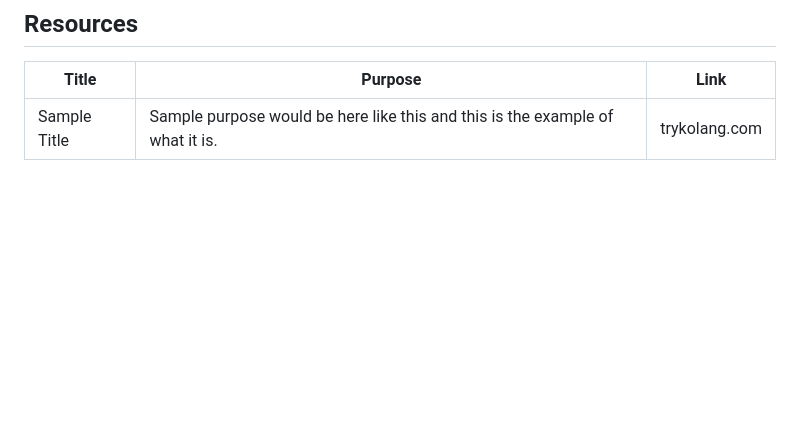
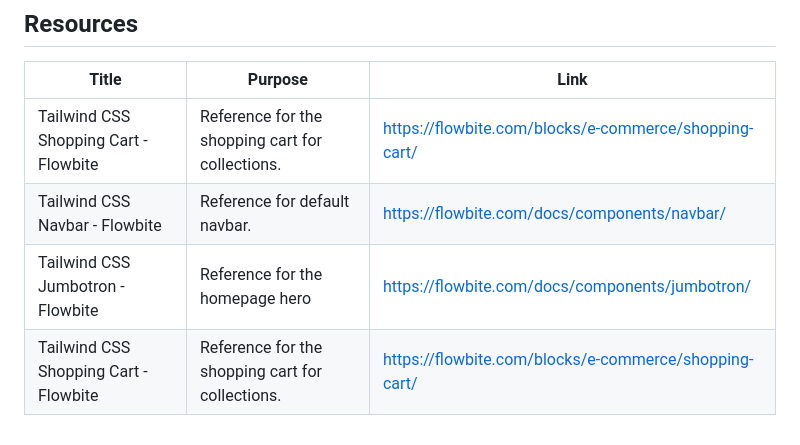
Before and after one commit to edrudmadalan/WD-ClothingCompany, a Markdown page: readme.md, the part around the change. Drawn GitHub-style; blank space fills up the shorter version.

```diff
--- a/readme.md
+++ b/readme.md
@@ -118,4 +118,7 @@ WD-ProjectName
 <!-- TODO: Add References -->
 | Title | Purpose | Link |
 |-|-|-|
-| Sample Title | Sample purpose would be here like this and this is the example of what it is. | trykolang.com |
+| Tailwind CSS Shopping Cart - Flowbite | Reference for the shopping cart for collections. | https://flowbite.com/blocks/e-commerce/shopping-cart/ |
+| Tailwind CSS Navbar - Flowbite | Reference for default navbar. | https://flowbite.com/docs/components/navbar/ |
+| Tailwind CSS Jumbotron - Flowbite | Reference for the homepage hero | https://flowbite.com/docs/components/jumbotron/ |
+| Tailwind CSS Shopping Cart - Flowbite | Reference for the shopping cart for collections. | https://flowbite.com/blocks/e-commerce/shopping-cart/ |
```
